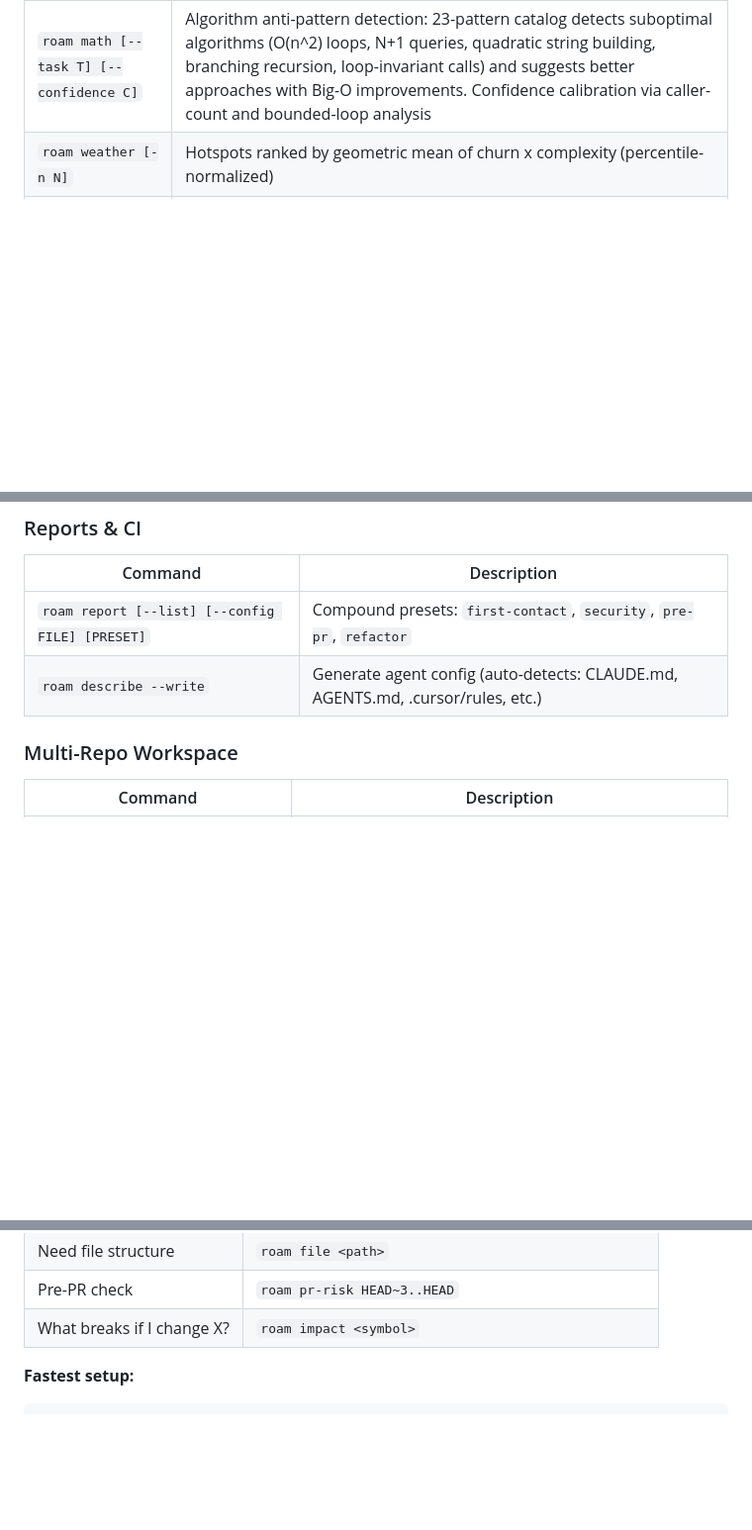
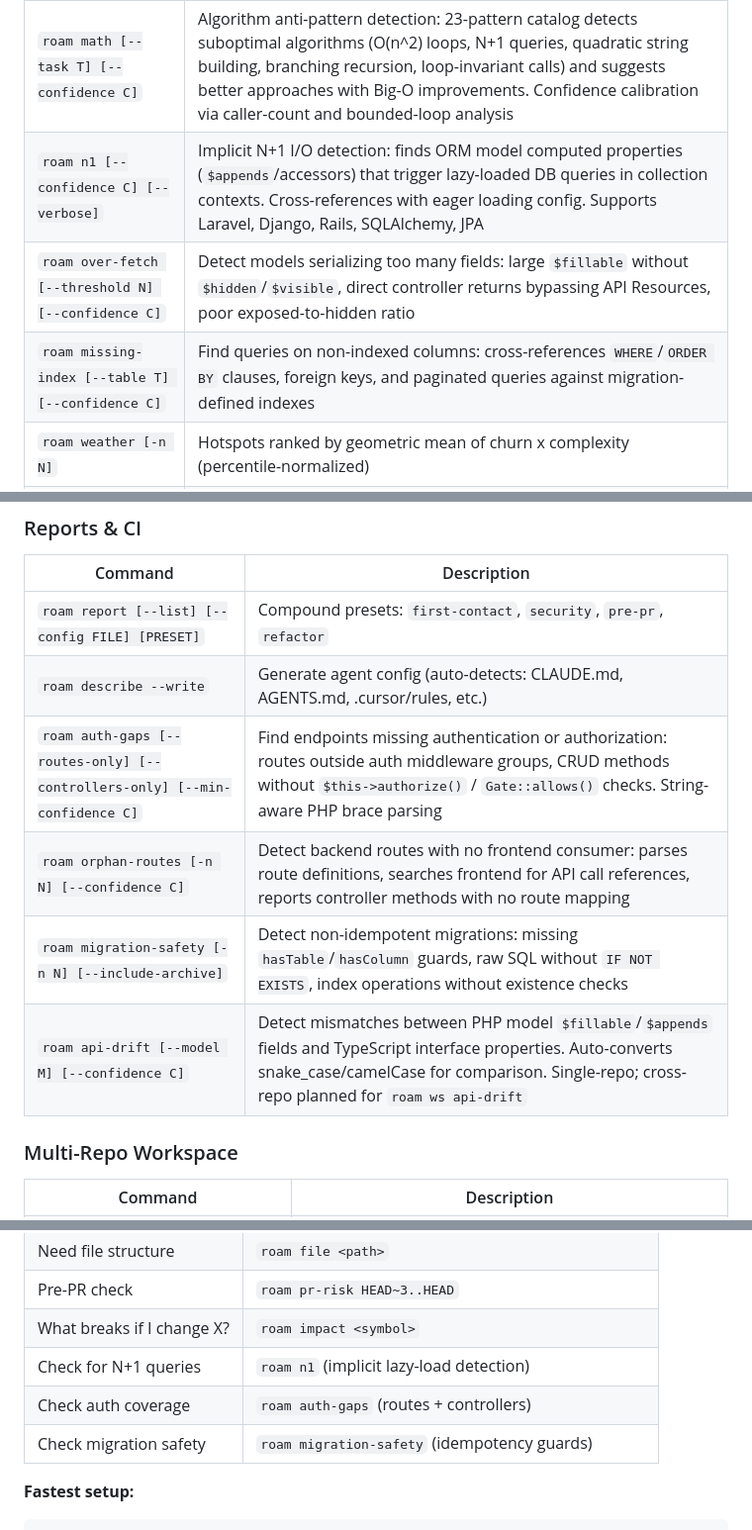
Before and after one commit to yanwujun/business-rule-graph, a Markdown page: README.md, 3 parts joined by grey strips. Shown at 99% size. Rendered like a GitHub page; folded sections open; blank space fills up the shorter version.

```diff
--- a/README.md
+++ b/README.md
@@ -222,6 +223,9 @@ The [5 core commands](#core-commands) shown above cover ~80% of agent workflows.
 | `roam health [--no-framework]` | Composite health score (0-100): weighted geometric mean of tangle ratio, god components, bottlenecks, layer violations. Includes propagation cost and algebraic connectivity |
 | `roam complexity [--bumpy-road]` | Per-function cognitive complexity (SonarSource-compatible, triangular nesting penalty) + Halstead metrics (volume, difficulty, effort, bugs) + cyclomatic density |
 | `roam math [--task T] [--confidence C]` | Algorithm anti-pattern detection: 23-pattern catalog detects suboptimal algorithms (O(n^2) loops, N+1 queries, quadratic string building, branching recursion, loop-invariant calls) and suggests better approaches with Big-O improvements. Confidence calibration via caller-count and bounded-loop analysis |
+| `roam n1 [--confidence C] [--verbose]` | Implicit N+1 I/O detection: finds ORM model computed properties (`$appends`/accessors) that trigger lazy-loaded DB queries in collection contexts. Cross-references with eager loading config. Supports Laravel, Django, Rails, SQLAlchemy, JPA |
+| `roam over-fetch [--threshold N] [--confidence C]` | Detect models serializing too many fields: large `$fillable` without `$hidden`/`$visible`, direct controller returns bypassing API Resources, poor exposed-to-hidden ratio |
+| `roam missing-index [--table T] [--confidence C]` | Find queries on non-indexed columns: cross-references `WHERE`/`ORDER BY` clauses, foreign keys, and paginated queries against migration-defined indexes |
 | `roam weather [-n N]` | Hotspots ranked by geometric mean of churn x complexity (percentile-normalized) |
 | `roam debt` | Hotspot-weighted tech debt prioritization with SQALE remediation cost estimates |
 | `roam fitness [--explain]` | Architectural fitness functions from `.roam/fitness.yaml` |
@@ -401,6 +405,10 @@ The sentinel pair `<!-- roam:minimap -->` / `<!-- /roam:minimap -->` is replaced
 |---------|-------------|
 | `roam report [--list] [--config FILE] [PRESET]` | Compound presets: `first-contact`, `security`, `pre-pr`, `refactor` |
 | `roam describe --write` | Generate agent config (auto-detects: CLAUDE.md, AGENTS.md, .cursor/rules, etc.) |
+| `roam auth-gaps [--routes-only] [--controllers-only] [--min-confidence C]` | Find endpoints missing authentication or authorization: routes outside auth middleware groups, CRUD methods without `$this->authorize()` / `Gate::allows()` checks. String-aware PHP brace parsing |
+| `roam orphan-routes [-n N] [--confidence C]` | Detect backend routes with no frontend consumer: parses route definitions, searches frontend for API call references, reports controller methods with no route mapping |
+| `roam migration-safety [-n N] [--include-archive]` | Detect non-idempotent migrations: missing `hasTable`/`hasColumn` guards, raw SQL without `IF NOT EXISTS`, index operations without existence checks |
+| `roam api-drift [--model M] [--confidence C]` | Detect mismatches between PHP model `$fillable`/`$appends` fields and TypeScript interface properties. Auto-converts snake_case/camelCase for comparison. Single-repo; cross-repo planned for `roam ws api-drift` |
 
 ### Multi-Repo Workspace
 
@@ -589,6 +597,9 @@ Roam is designed to be called by coding agents via shell commands. Instead of re
 | Need file structure | `roam file <path>` |
 | Pre-PR check | `roam pr-risk HEAD~3..HEAD` |
 | What breaks if I change X? | `roam impact <symbol>` |
+| Check for N+1 queries | `roam n1` (implicit lazy-load detection) |
+| Check auth coverage | `roam auth-gaps` (routes + controllers) |
+| Check migration safety | `roam migration-safety` (idempotency guards) |
 
 **Fastest setup:**
 
```
Also changed, not shown: other parts of README.md (+8 -4 lines).
